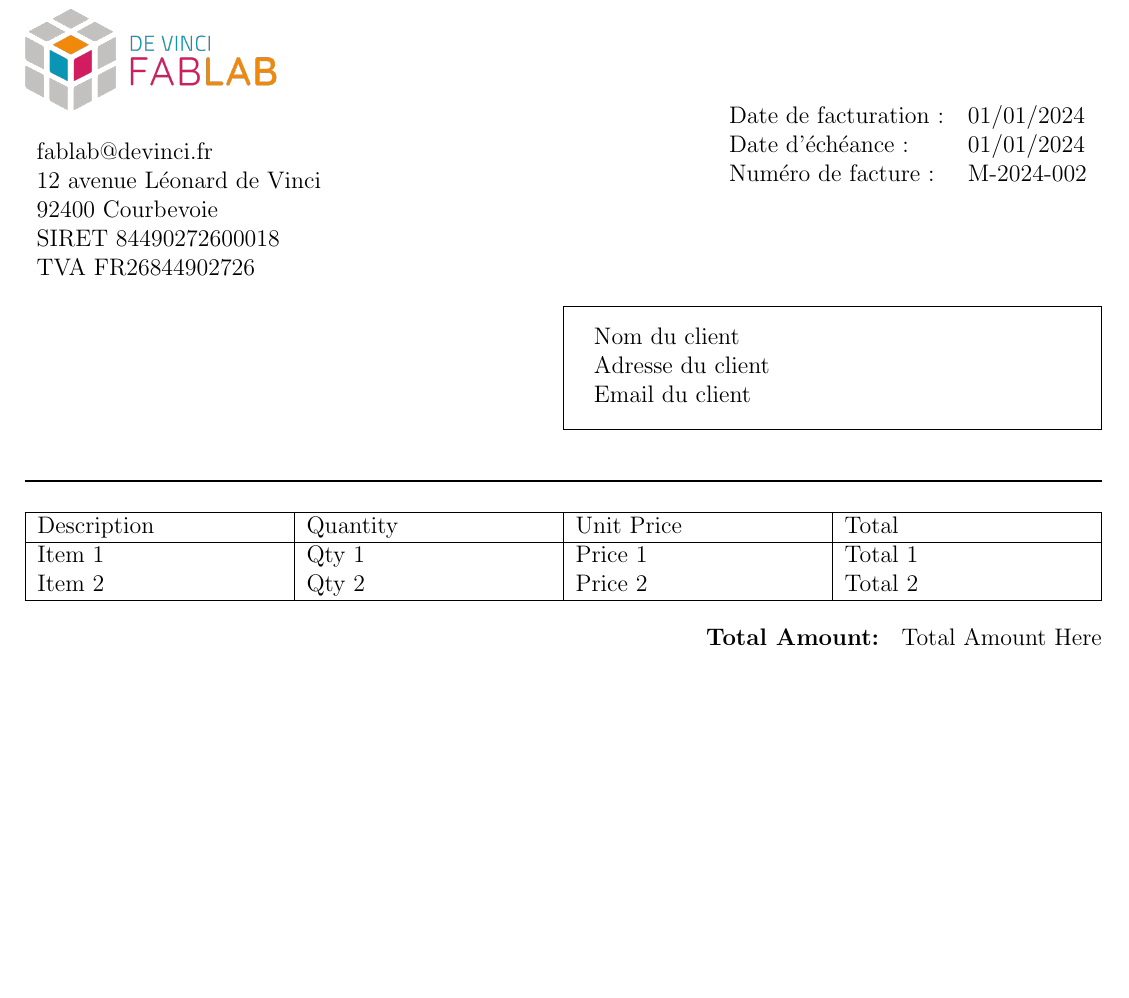
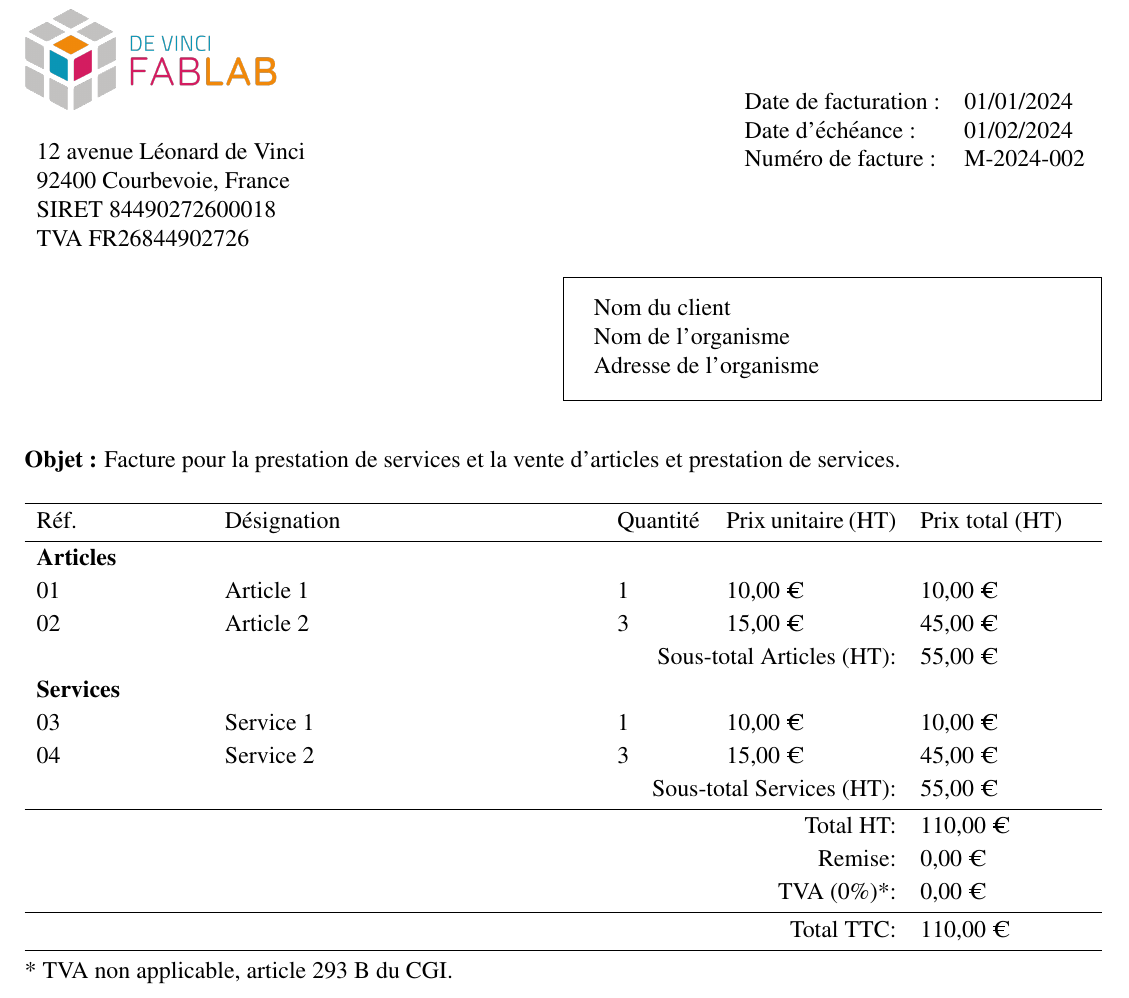
Before and after one commit to DeVinci-FabLab/Invoice-templates, a LaTeX document (invoice_template/invoice.tex): part of the page, cut so that both start at the same text, the shorter picture padded with empty space. Compiled offline with pdfLaTeX.

Commit message:
🌟 add clean table

```diff
--- a/invoice_template/invoice.tex
+++ b/invoice_template/invoice.tex
@@ -3,12 +3,17 @@
 \usepackage{graphicx}
 \usepackage{tabularx}
 \usepackage[top=1cm, bottom=2cm, left=1cm, right=1cm]{geometry}
+\usepackage{mathptmx}
 \usepackage{framed}
+\usepackage{siunitx}
+\usepackage{booktabs}
+\usepackage{eurosym}
 
 \setlength{\parindent}{0pt}
 
 \begin{document}
 \thispagestyle{empty}
+
 
 \begin{minipage}{0.39\textwidth}
     \includegraphics[width=0.6\linewidth]{../assets/logo_fablab.png}
@@ -16,9 +21,8 @@
     \vspace{0.5cm}
 
     \begin{tabular}{ll}
-        fablab@devinci.fr          \\
         12 avenue Léonard de Vinci \\
-        92400 Courbevoie           \\
+        92400 Courbevoie, France   \\
         SIRET 84490272600018       \\
         TVA  FR26844902726         \\
     \end{tabular}
@@ -27,7 +31,7 @@
     \begin{flushright}
         \begin{tabular}{ll}
             Date de facturation : & 01/01/2024 \\
-            Date d'échéance :     & 01/01/2024 \\
+            Date d'échéance :     & 01/02/2024 \\
             Numéro de facture :   & M-2024-002 \\
         \end{tabular}
     \end{flushright}
@@ -36,9 +40,9 @@
     \begin{minipage}[t]{0.5\textwidth}
         \begin{framed}
             \begin{tabular}{ll}
-                Nom du client     \\
-                Adresse du client \\
-                Email du client   \\
+                Nom du client          \\
+                Nom de l'organisme     \\
+                Adresse de l'organisme \\
             \end{tabular}
         \end{framed}
     \end{minipage}
@@ -46,24 +50,38 @@
 
 \vspace{0.5cm}
 
-\rule{\textwidth}{0.75pt}
+\textbf{Objet :} Facture pour la prestation de services et la vente d'articles et prestation de services.
 
 \vspace{0.5cm}
 
 \begin{minipage}[t]{\textwidth}
-    \begin{tabularx}{\textwidth}{|X|X|X|X|}
-        \hline
-        Description & Quantity & Unit Price & Total   \\
-        \hline
-        Item 1      & Qty 1    & Price 1    & Total 1 \\
-        Item 2      & Qty 2    & Price 2    & Total 2 \\
-        \hline
-    \end{tabularx}
+    \begin{tabular}{p{2.9cm}p{6.5cm}p{1.5cm}p{3cm}p{3cm}}
+        \hline\noalign{\vskip 2pt}
+        Réf.                                          & Désignation & Quantité & Prix unitaire (HT) & Prix total (HT) \\[2pt]
+        \hline\noalign{\vskip 2pt}
+        \textbf{Articles}                                                                                             \\[2pt]
+        01                                            & Article 1   & 1        & 10,00 €            & 10,00 €         \\[2pt]
+        02                                            & Article 2   & 3        & 15,00 €            & 45,00 €         \\[2pt]
+        \multicolumn{4}{r}{Sous-total Articles (HT):} & 55,00 €                                                       \\[2pt]
+
+        \textbf{Services}                                                                                             \\[2pt]
+        03                                            & Service 1   & 1        & 10,00 €            & 10,00 €         \\[2pt]
+        04                                            & Service 2   & 3        & 15,00 €            & 45,00 €         \\[2pt]
+        \multicolumn{4}{r}{Sous-total Services (HT):} & 55,00 €                                                       \\[2pt]
+        \hline\noalign{\vskip 2pt}
+        \multicolumn{4}{r}{Total HT:}                 & 110,00 €                                                      \\[2pt]
+        \multicolumn{4}{r}{Remise:}                   & 0,00 €                                                        \\[2pt]
+        \multicolumn{4}{r}{TVA (0\%)*:}               & 0,00 €                                                        \\[2pt]
+        \hline\noalign{\vskip 2pt}
+        \multicolumn{4}{r}{Total TTC:}                & 110,00 €                                                      \\[2pt]
+        \hline\noalign{\vskip 2pt}
+    \end{tabular}
 \end{minipage}
 
+\vspace{0.1cm}
+* TVA non applicable, article 293 B du CGI.
 
-\begin{flushright}
-    \textbf{Total Amount: } Total Amount Here \\
-\end{flushright}
+
+
 
 \end{document}
```
Also changed, not shown: invoice_template/invoice.pdf.
